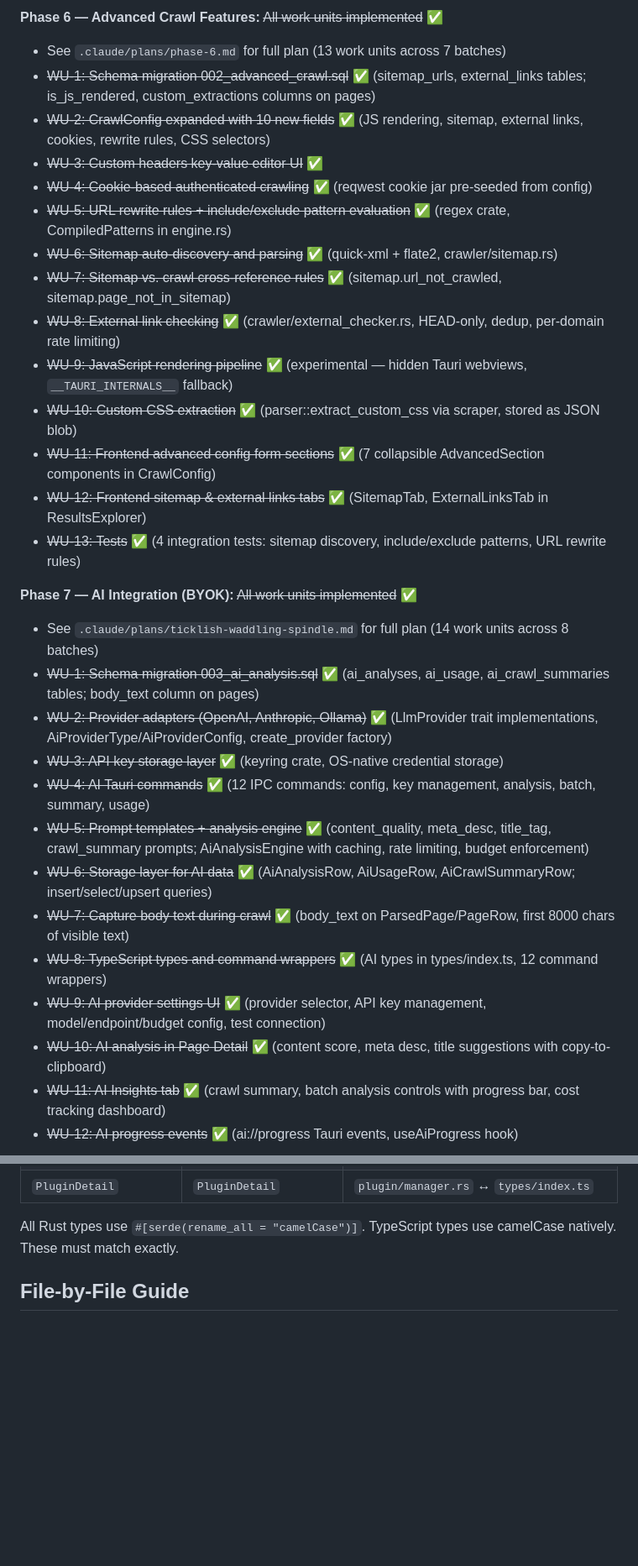
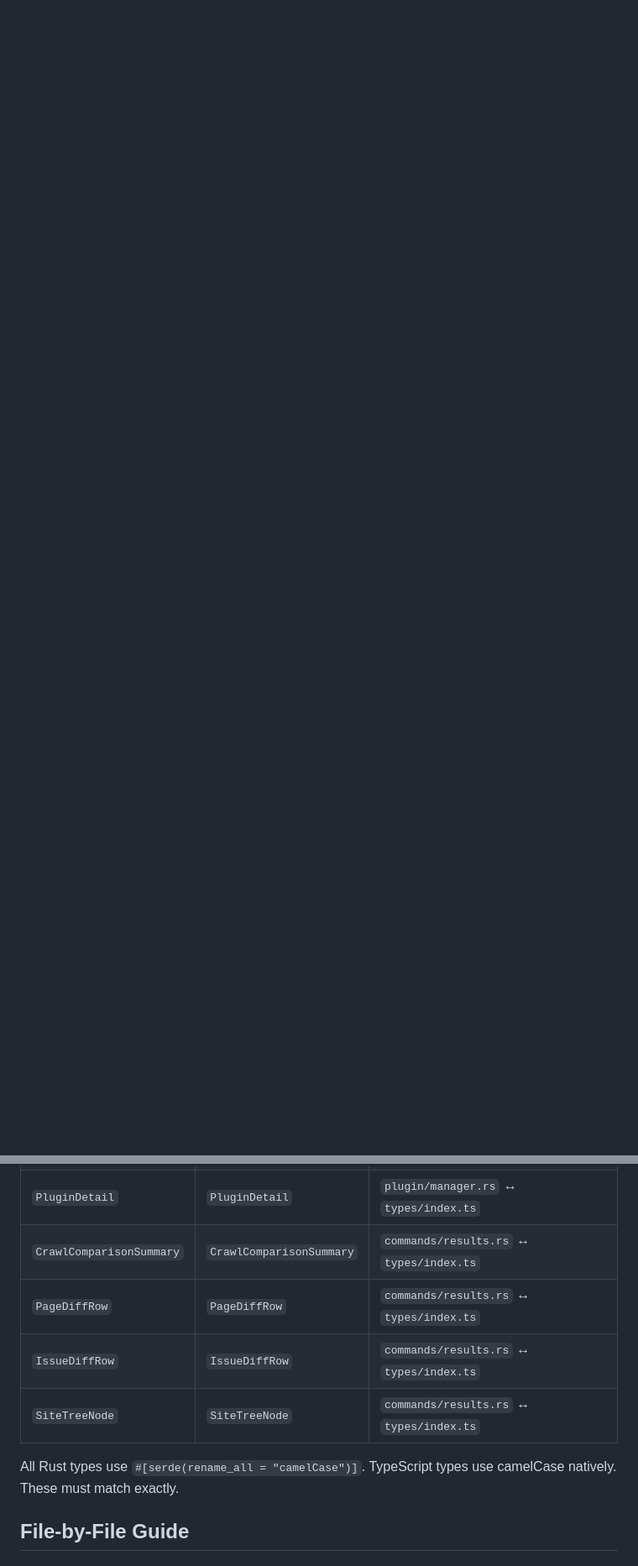
Before and after one commit to chris-c-thomas/OxideSEO, a Markdown page: CLAUDE.md, 2 parts joined by grey strips. Shown at 84% size. Drawn GitHub-style; blank space fills up the shorter version.

```diff
--- a/CLAUDE.md
+++ b/CLAUDE.md
@@ -111,31 +73,0 @@ The project has been scaffolded with **all module stubs, types, traits, and IPC
-**Phase 6 — Advanced Crawl Features:** ~~All work units implemented~~ ✅
-- See `.claude/plans/phase-6.md` for full plan (13 work units across 7 batches)
-- ~~WU-1: Schema migration 002_advanced_crawl.sql~~ ✅ (sitemap_urls, external_links tables; is_js_rendered, custom_extractions columns on pages)
-- ~~WU-2: CrawlConfig expanded with 10 new fields~~ ✅ (JS rendering, sitemap, external links, cookies, rewrite rules, CSS selectors)
-- ~~WU-3: Custom headers key-value editor UI~~ ✅
-- ~~WU-4: Cookie-based authenticated crawling~~ ✅ (reqwest cookie jar pre-seeded from config)
-- ~~WU-5: URL rewrite rules + include/exclude pattern evaluation~~ ✅ (regex crate, CompiledPatterns in engine.rs)
-- ~~WU-6: Sitemap auto-discovery and parsing~~ ✅ (quick-xml + flate2, crawler/sitemap.rs)
-- ~~WU-7: Sitemap vs. crawl cross-reference rules~~ ✅ (sitemap.url_not_crawled, sitemap.page_not_in_sitemap)
-- ~~WU-8: External link checking~~ ✅ (crawler/external_checker.rs, HEAD-only, dedup, per-domain rate limiting)
-- ~~WU-9: JavaScript rendering pipeline~~ ✅ (experimental — hidden Tauri webviews, `__TAURI_INTERNALS__` fallback)
-- ~~WU-10: Custom CSS extraction~~ ✅ (parser::extract_custom_css via scraper, stored as JSON blob)
-- ~~WU-11: Frontend advanced config form sections~~ ✅ (7 collapsible AdvancedSection components in CrawlConfig)
-- ~~WU-12: Frontend sitemap & external links tabs~~ ✅ (SitemapTab, ExternalLinksTab in ResultsExplorer)
-- ~~WU-13: Tests~~ ✅ (4 integration tests: sitemap discovery, include/exclude patterns, URL rewrite rules)
-
-**Phase 7 — AI Integration (BYOK):** ~~All work units implemented~~ ✅
-- See `.claude/plans/ticklish-waddling-spindle.md` for full plan (14 work units across 8 batches)
-- ~~WU-1: Schema migration 003_ai_analysis.sql~~ ✅ (ai_analyses, ai_usage, ai_crawl_summaries tables; body_text column on pages)
-- ~~WU-2: Provider adapters (OpenAI, Anthropic, Ollama)~~ ✅ (LlmProvider trait implementations, AiProviderType/AiProviderConfig, create_provider factory)
-- ~~WU-3: API key storage layer~~ ✅ (keyring crate, OS-native credential storage)
-- ~~WU-4: AI Tauri commands~~ ✅ (12 IPC commands: config, key management, analysis, batch, summary, usage)
-- ~~WU-5: Prompt templates + analysis engine~~ ✅ (content_quality, meta_desc, title_tag, crawl_summary prompts; AiAnalysisEngine with caching, rate limiting, budget enforcement)
-- ~~WU-6: Storage layer for AI data~~ ✅ (AiAnalysisRow, AiUsageRow, AiCrawlSummaryRow; insert/select/upsert queries)
-- ~~WU-7: Capture body text during crawl~~ ✅ (body_text on ParsedPage/PageRow, first 8000 chars of visible text)
-- ~~WU-8: TypeScript types and command wrappers~~ ✅ (AI types in types/index.ts, 12 command wrappers)
-- ~~WU-9: AI provider settings UI~~ ✅ (provider selector, API key management, model/endpoint/budget config, test connection)
-- ~~WU-10: AI analysis in Page Detail~~ ✅ (content score, meta desc, title suggestions with copy-to-clipboard)
-- ~~WU-11: AI Insights tab~~ ✅ (crawl summary, batch analysis controls with progress bar, cost tracking dashboard)
-- ~~WU-12: AI progress events~~ ✅ (ai://progress Tauri events, useAiProgress hook)
-
@@ -194,6 +117,10 @@ These types cross the IPC boundary. Changes must be synchronized between Rust an
 | `PaginatedResponse<T>` | `PaginatedResponse<T>` | `commands/results.rs` ↔ `types/index.ts` |
 | `PluginInfo` | `PluginInfo` | `plugin/manager.rs` ↔ `types/index.ts` |
 | `PluginDetail` | `PluginDetail` | `plugin/manager.rs` ↔ `types/index.ts` |
+| `CrawlComparisonSummary` | `CrawlComparisonSummary` | `commands/results.rs` ↔ `types/index.ts` |
+| `PageDiffRow` | `PageDiffRow` | `commands/results.rs` ↔ `types/index.ts` |
+| `IssueDiffRow` | `IssueDiffRow` | `commands/results.rs` ↔ `types/index.ts` |
+| `SiteTreeNode` | `SiteTreeNode` | `commands/results.rs` ↔ `types/index.ts` |
 
 All Rust types use `#[serde(rename_all = "camelCase")]`. TypeScript types use camelCase natively. These must match exactly.
 
```
Also changed, not shown: other parts of CLAUDE.md (+37 -60 lines).
